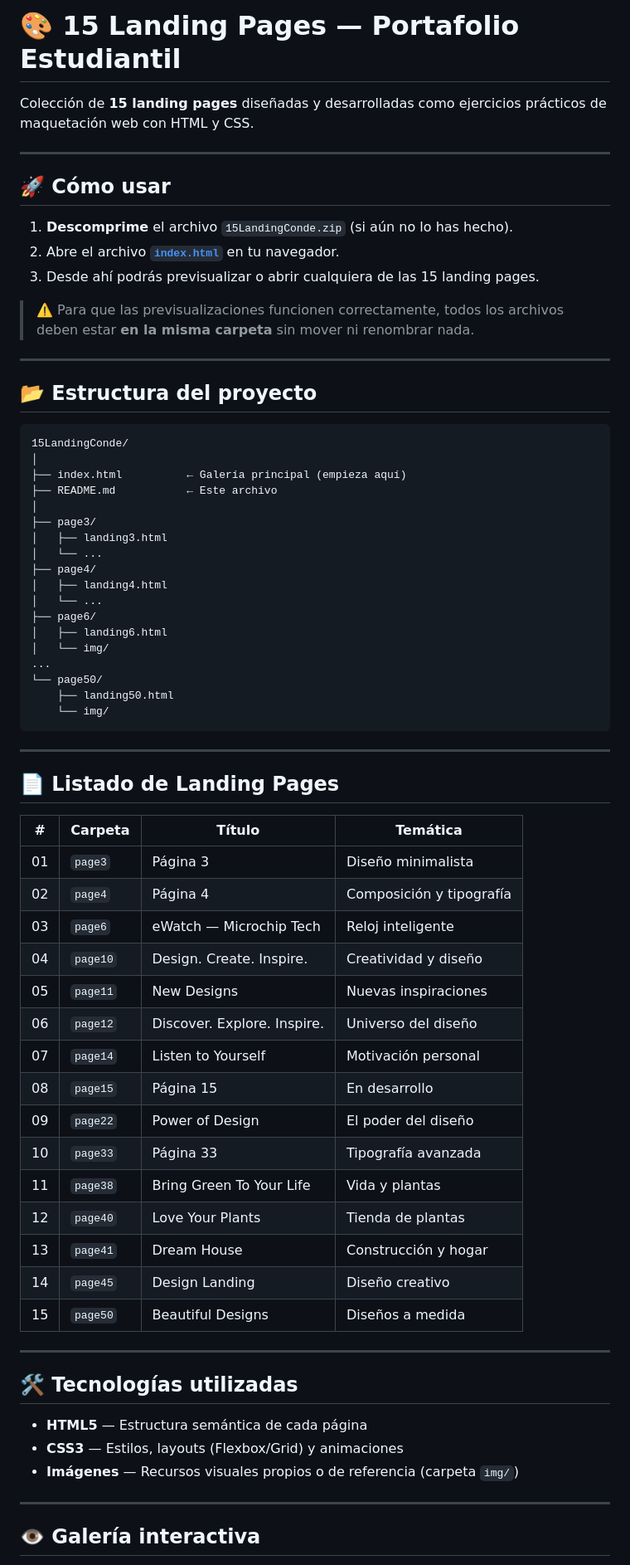
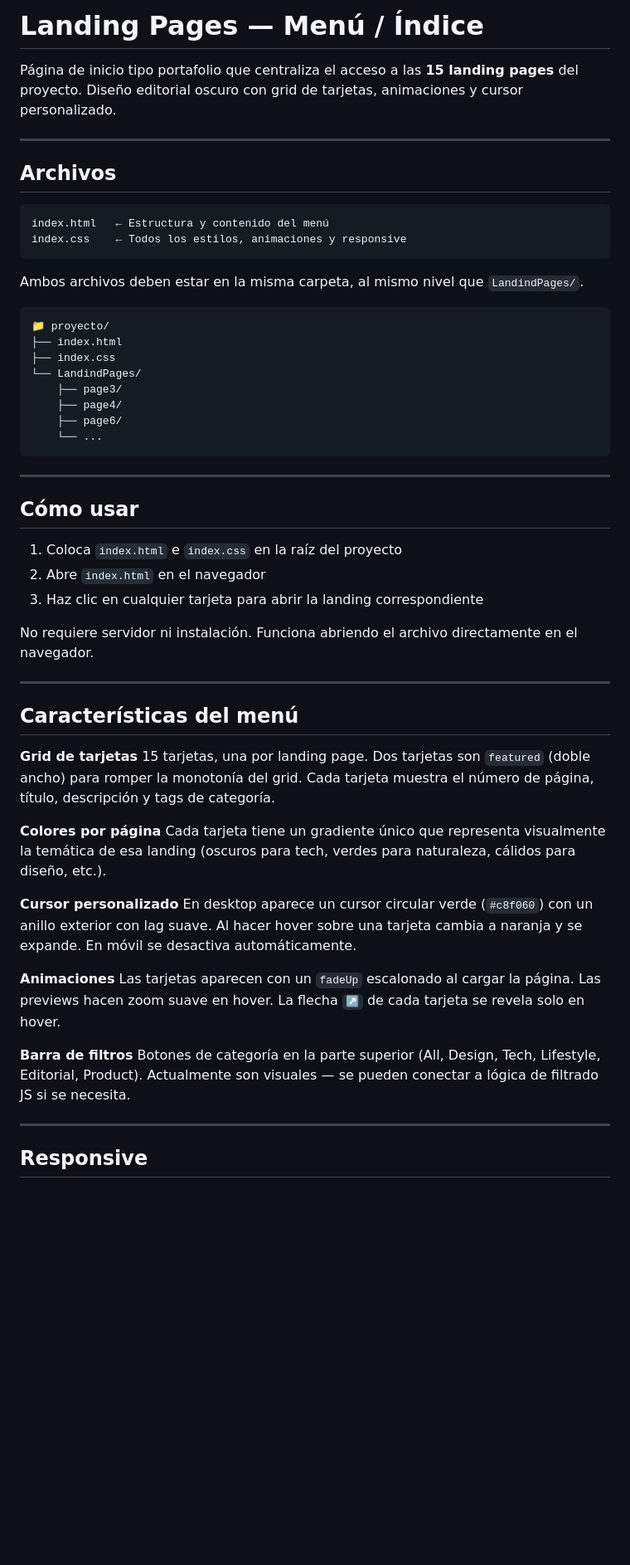
Before and after one commit to pau091/Actividad-LandindPages, a Markdown page: README.md, the part around one of its changes. Shown at 83% size. GitHub-like rendering; blank space fills up the shorter version.

Commit message:
fix: :bug: fix readme

````diff
--- a/README.md
+++ b/README.md
@@ -1,73 +1,59 @@
-# 🎨 15 Landing Pages — Portafolio Estudiantil
+# Landing Pages — Menú / Índice
 
-Colección de **15 landing pages** diseñadas y desarrolladas como ejercicios prácticos de maquetación web con HTML y CSS.
+Página de inicio tipo portafolio que centraliza el acceso a las **15 landing pages** del proyecto. Diseño editorial oscuro con grid de tarjetas, animaciones y cursor personalizado.
 
 ---
 
-## 🚀 Cómo usar
-
-1. **Descomprime** el archivo `15LandingConde.zip` (si aún no lo has hecho).
-2. Abre el archivo **[`index.html`](./index.html)** en tu navegador.
-3. Desde ahí podrás previsualizar o abrir cualquiera de las 15 landing pages.
-
-> ⚠️ Para que las previsualizaciones funcionen correctamente, todos los archivos deben estar **en la misma carpeta** sin mover ni renombrar nada.
-
----
-
-## 📂 Estructura del proyecto
+## Archivos
 
 ```
-15LandingConde/
-│
-├── index.html          ← Galería principal (empieza aquí)
-├── README.md           ← Este archivo
-│
-├── page3/
-│   ├── landing3.html
-│   └── ...
-├── page4/
-│   ├── landing4.html
-│   └── ...
-├── page6/
-│   ├── landing6.html
-│   └── img/
-...
-└── page50/
-    ├── landing50.html
-    └── img/
+index.html   ← Estructura y contenido del menú
+index.css    ← Todos los estilos, animaciones y responsive
+```
+
+Ambos archivos deben estar en la misma carpeta, al mismo nivel que `LandindPages/`.
+
+```
+📁 proyecto/
+├── index.html
+├── index.css
+└── LandindPages/
+    ├── page3/
+    ├── page4/
+    ├── page6/
+    └── ...
 ```
 
 ---
 
-## 📄 Listado de Landing Pages
+## Cómo usar
 
-| # | Carpeta | Título | Temática |
-|---|---------|--------|----------|
-| 01 | `page3`  | Página 3 | Diseño minimalista |
-| 02 | `page4`  | Página 4 | Composición y tipografía |
-| 03 | `page6`  | eWatch — Microchip Tech | Reloj inteligente |
-| 04 | `page10` | Design. Create. Inspire. | Creatividad y diseño |
-| 05 | `page11` | New Designs | Nuevas inspiraciones |
-| 06 | `page12` | Discover. Explore. Inspire. | Universo del diseño |
-| 07 | `page14` | Listen to Yourself | Motivación personal |
-| 08 | `page15` | Página 15 | En desarrollo |
-| 09 | `page22` | Power of Design | El poder del diseño |
-| 10 | `page33` | Página 33 | Tipografía avanzada |
-| 11 | `page38` | Bring Green To Your Life | Vida y plantas |
-| 12 | `page40` | Love Your Plants | Tienda de plantas |
-| 13 | `page41` | Dream House | Construcción y hogar |
-| 14 | `page45` | Design Landing | Diseño creativo |
-| 15 | `page50` | Beautiful Designs | Diseños a medida |
+1. Coloca `index.html` e `index.css` en la raíz del proyecto
+2. Abre `index.html` en el navegador
+3. Haz clic en cualquier tarjeta para abrir la landing correspondiente
+
+No requiere servidor ni instalación. Funciona abriendo el archivo directamente en el navegador.
 
 ---
 
-## 🛠 Tecnologías utilizadas
+## Características del menú
 
-- **HTML5** — Estructura semántica de cada página
-- **CSS3** — Estilos, layouts (Flexbox/Grid) y animaciones
-- **Imágenes** — Recursos visuales propios o de referencia (carpeta `img/`)
+**Grid de tarjetas**
+15 tarjetas, una por landing page. Dos tarjetas son `featured` (doble ancho) para romper la monotonía del grid. Cada tarjeta muestra el número de página, título, descripción y tags de categoría.
+
+**Colores por página**
+Cada tarjeta tiene un gradiente único que representa visualmente la temática de esa landing (oscuros para tech, verdes para naturaleza, cálidos para diseño, etc.).
+
+**Cursor personalizado**
+En desktop aparece un cursor circular verde (`#c8f060`) con un anillo exterior con lag suave. Al hacer hover sobre una tarjeta cambia a naranja y se expande. En móvil se desactiva automáticamente.
+
+**Animaciones**
+Las tarjetas aparecen con un `fadeUp` escalonado al cargar la página. Las previews hacen zoom suave en hover. La flecha `↗` de cada tarjeta se revela solo en hover.
+
+**Barra de filtros**
+Botones de categoría en la parte superior (All, Design, Tech, Lifestyle, Editorial, Product). Actualmente son visuales — se pueden conectar a lógica de filtrado JS si se necesita.
 
 ---
 
-## 👁 Galería interactiva
+## Responsive
 
````
Also changed, not shown: other parts of README.md (+29 -12 lines).
